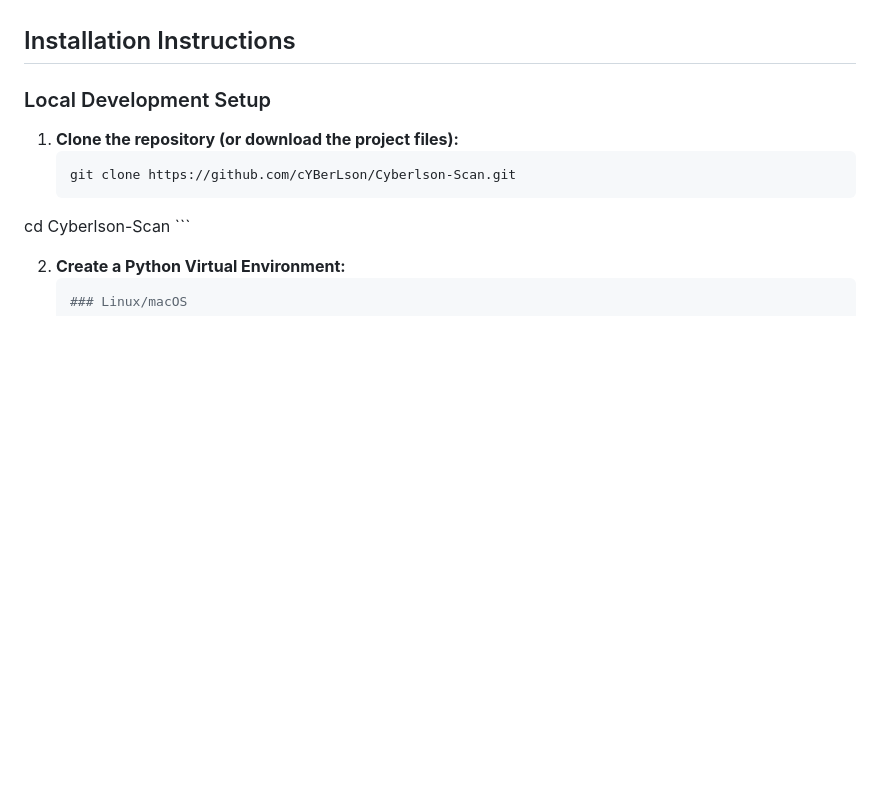
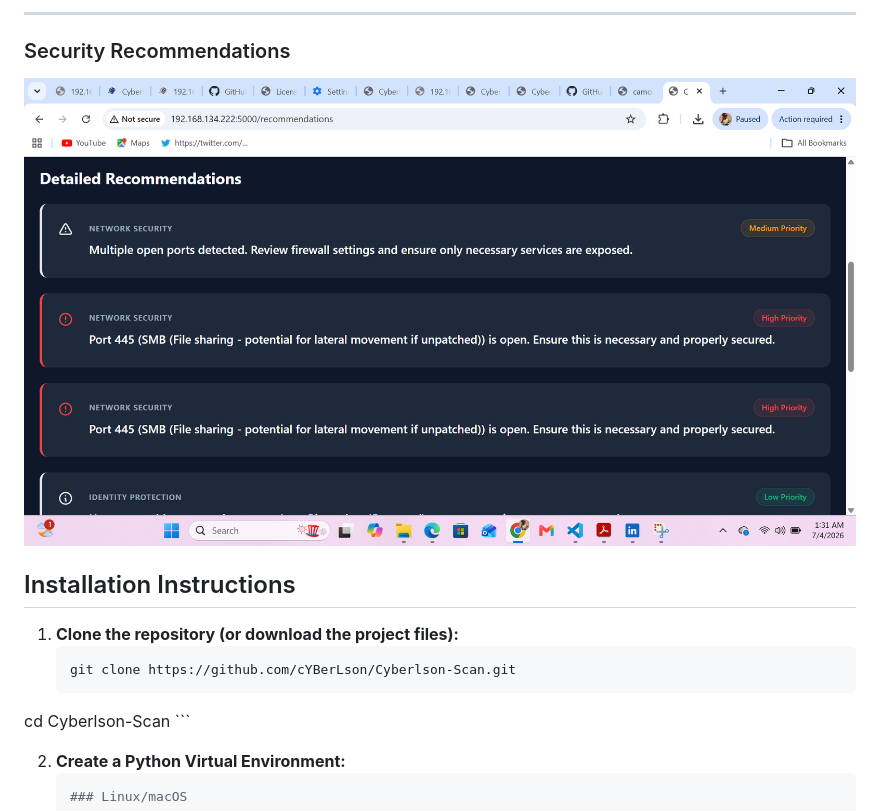
Before and after one commit to cYBerLson/Cyberlson-Scan, a Markdown page: README.md, the part around the change printed below. Rendered like a GitHub page; pictures changed too: static/images/screenshots/recommendations.png (added); blank space fills up the shorter version.

````diff
--- a/README.md
+++ b/README.md
@@ -131,7 +154,10 @@ Cyberlson Scan is built with security as a paramount concern, adhering to DevSec
+---
+
+###  Security Recommendations
+
+![Recommendations](static/images/screenshots/recommendations.png)
 
 ## Installation Instructions
-
-### Local Development Setup
 
 1.  **Clone the repository (or download the project files):**
     ```bash
````
Also changed, not shown: other parts of README.md (+46 -23 lines), static/images/screenshots/analysis-dashboard.png (added), static/images/screenshots/home-page.png (added), static/images/screenshots/pdf-report.png (added).
